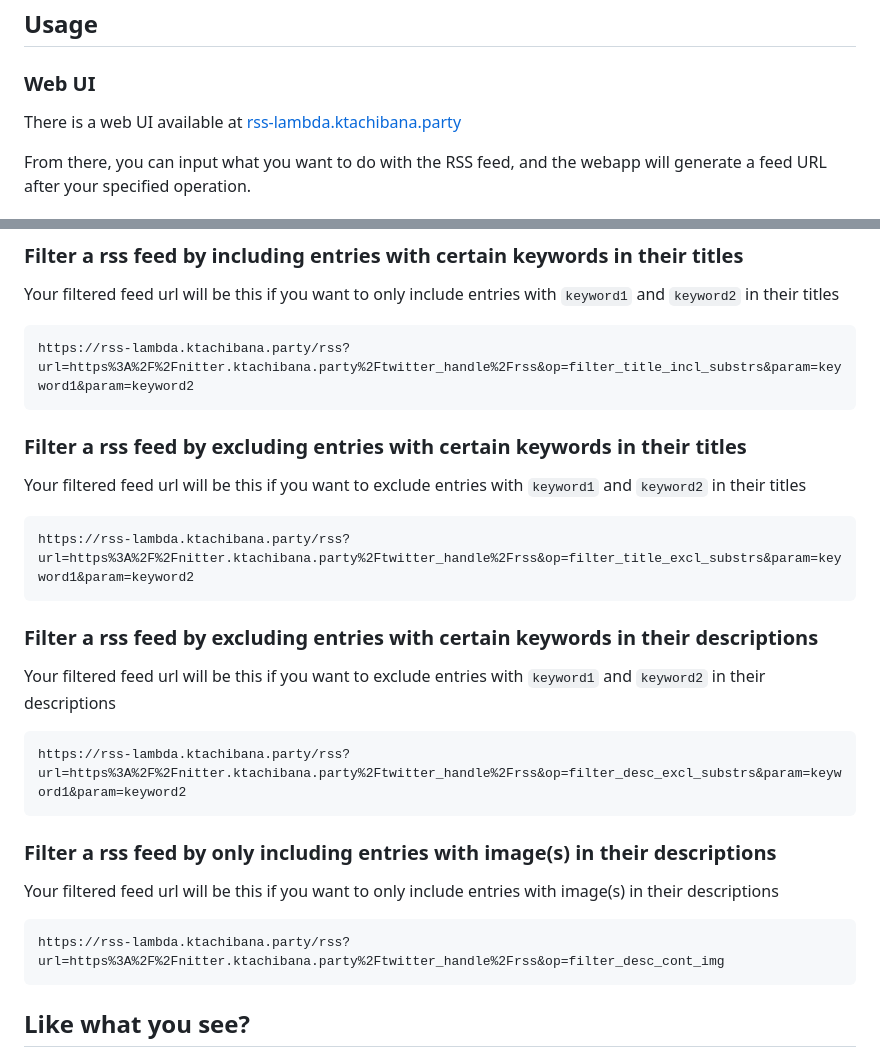
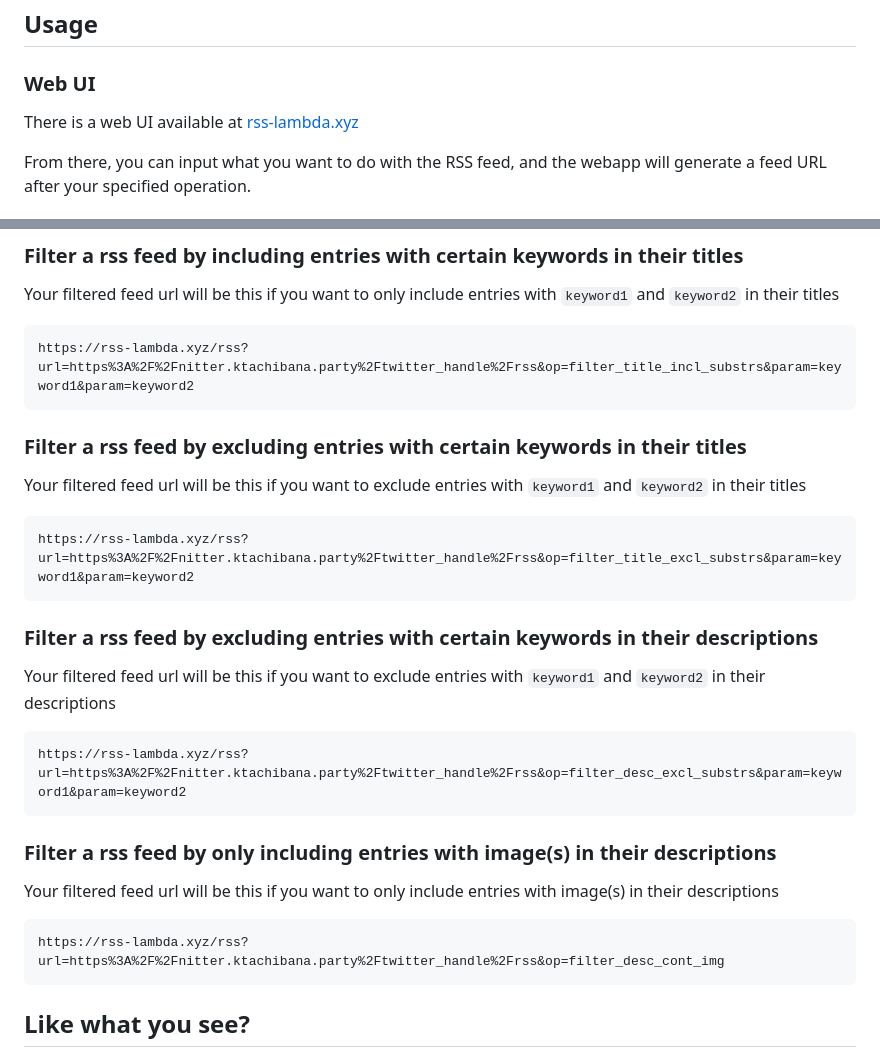
Before and after one commit to sekai-soft/rss-lambda, a Markdown page: README.md, 2 parts joined by grey strips. Rendered like a GitHub page.

Commit message:
update domain

````diff
--- a/README.md
+++ b/README.md
@@ -5,7 +5,7 @@ RSS-lambda is a webapp that performs operations on RSS feeds.
 
 ### Web UI
 
-There is a web UI available at [rss-lambda.ktachibana.party](https://rss-lambda.ktachibana.party)
+There is a web UI available at [rss-lambda.xyz](https://rss-lambda.xyz)
 
 From there, you can input what you want to do with the RSS feed,
 and the webapp will generate a feed URL after your specified operation.
@@ -29,25 +29,25 @@ https%3A%2F%2Fnitter.ktachibana.party%2Ftwitter_handle%2Frss
 ### Filter a rss feed by including entries with certain keywords in their titles
 Your filtered feed url will be this if you want to only include entries with `keyword1` and `keyword2` in their titles
 ```
-https://rss-lambda.ktachibana.party/rss?url=https%3A%2F%2Fnitter.ktachibana.party%2Ftwitter_handle%2Frss&op=filter_title_incl_substrs&param=keyword1&param=keyword2
+https://rss-lambda.xyz/rss?url=https%3A%2F%2Fnitter.ktachibana.party%2Ftwitter_handle%2Frss&op=filter_title_incl_substrs&param=keyword1&param=keyword2
 ```
 
 ### Filter a rss feed by excluding entries with certain keywords in their titles
 Your filtered feed url will be this if you want to exclude entries with `keyword1` and `keyword2` in their titles
 ```
-https://rss-lambda.ktachibana.party/rss?url=https%3A%2F%2Fnitter.ktachibana.party%2Ftwitter_handle%2Frss&op=filter_title_excl_substrs&param=keyword1&param=keyword2
+https://rss-lambda.xyz/rss?url=https%3A%2F%2Fnitter.ktachibana.party%2Ftwitter_handle%2Frss&op=filter_title_excl_substrs&param=keyword1&param=keyword2
 ```
 
 ### Filter a rss feed by excluding entries with certain keywords in their descriptions
 Your filtered feed url will be this if you want to exclude entries with `keyword1` and `keyword2` in their descriptions
 ```
-https://rss-lambda.ktachibana.party/rss?url=https%3A%2F%2Fnitter.ktachibana.party%2Ftwitter_handle%2Frss&op=filter_desc_excl_substrs&param=keyword1&param=keyword2
+https://rss-lambda.xyz/rss?url=https%3A%2F%2Fnitter.ktachibana.party%2Ftwitter_handle%2Frss&op=filter_desc_excl_substrs&param=keyword1&param=keyword2
 ```
 
 ### Filter a rss feed by only including entries with image(s) in their descriptions
 Your filtered feed url will be this if you want to only include entries with image(s) in their descriptions
 ```
-https://rss-lambda.ktachibana.party/rss?url=https%3A%2F%2Fnitter.ktachibana.party%2Ftwitter_handle%2Frss&op=filter_desc_cont_img
+https://rss-lambda.xyz/rss?url=https%3A%2F%2Fnitter.ktachibana.party%2Ftwitter_handle%2Frss&op=filter_desc_cont_img
 ```
 
 ## Like what you see?
````
